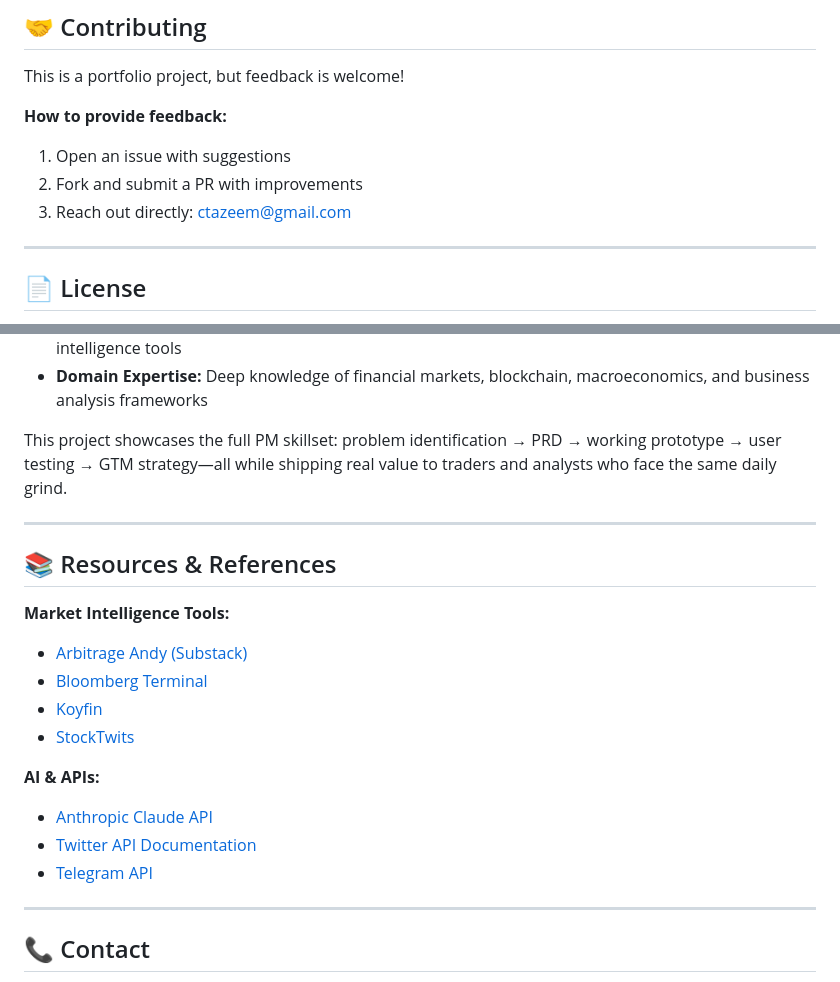
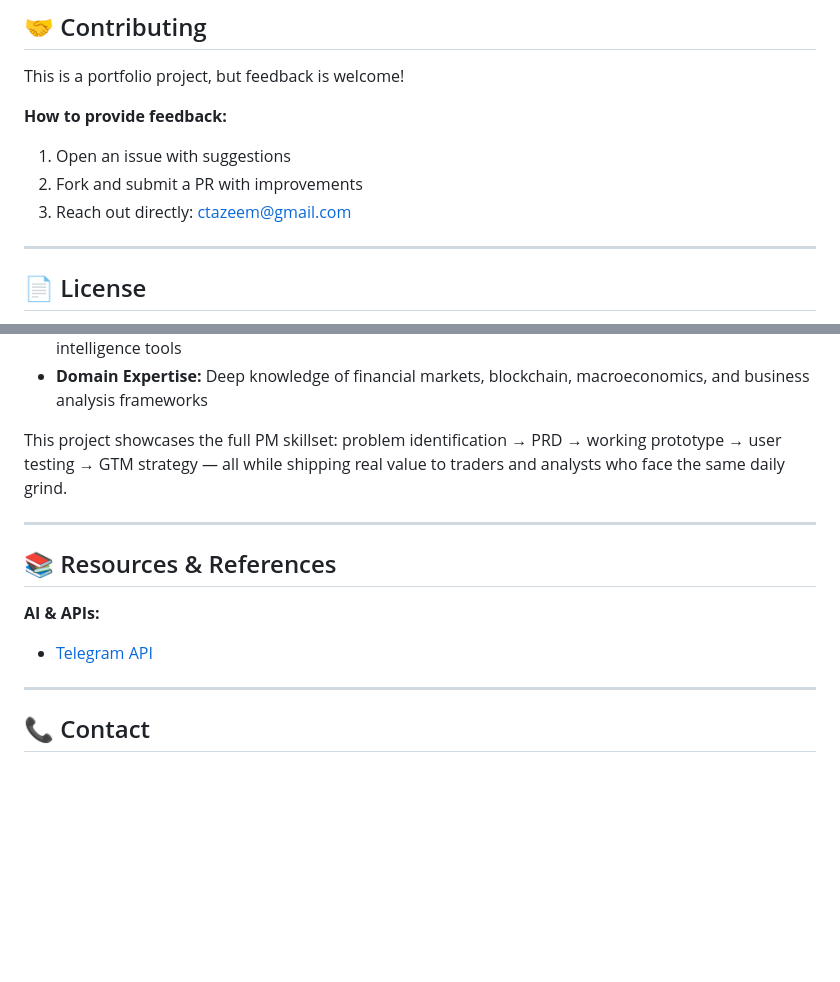
Before and after one commit to tazeemc/Redhood-Systems, a Markdown page: README.md, 2 parts joined by grey strips. Drawn GitHub-style; blank space fills up the shorter version.

Commit message:
Improve README formatting and email link
Updated email link to be clickable and made minor formatting adjustments.

```diff
--- a/README.md
+++ b/README.md
@@ -256,7 +256,7 @@ This is a portfolio project, but feedback is welcome!
 **How to provide feedback:**
 1. Open an issue with suggestions
 2. Fork and submit a PR with improvements
-3. Reach out directly: ctazeem@gmail.com
+3. Reach out directly: [ctazeem@gmail.com](mailto:ctazeem@gmail.com)
 
 ---
 
@@ -292,23 +292,14 @@ As a trader and market analyst, I was spending 3+ hours daily across Twitter, Te
 - **Business Acumen:** Market research, competitive positioning, and go-to-market strategy for financial intelligence tools
 - **Domain Expertise:** Deep knowledge of financial markets, blockchain, macroeconomics, and business analysis frameworks
 
-This project showcases the full PM skillset: problem identification → PRD → working prototype → user testing → GTM strategy—all while shipping real value to traders and analysts who face the same daily grind.
+This project showcases the full PM skillset: problem identification → PRD → working prototype → user testing → GTM strategy — all while shipping real value to traders and analysts who face the same daily grind.
 
 ---
 
 ## 📚 Resources & References
 
-**Market Intelligence Tools:**
-- [Arbitrage Andy (Substack)](https://arbitrageandy.substack.com/)
-- [Bloomberg Terminal](https://www.bloomberg.com/professional/solution/bloomberg-terminal/)
-- [Koyfin](https://www.koyfin.com/)
-- [StockTwits](https://stocktwits.com/)
-
 **AI & APIs:**
-- [Anthropic Claude API](https://docs.anthropic.com/)
-- [Twitter API Documentation](https://developer.twitter.com/)
 - [Telegram API](https://core.telegram.org/api)
-
 
 ---
 
```
Also changed, not shown: other parts of README.md (+1 -1 lines).
